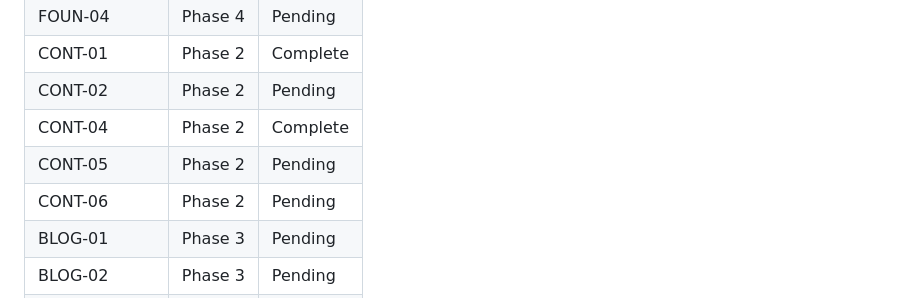
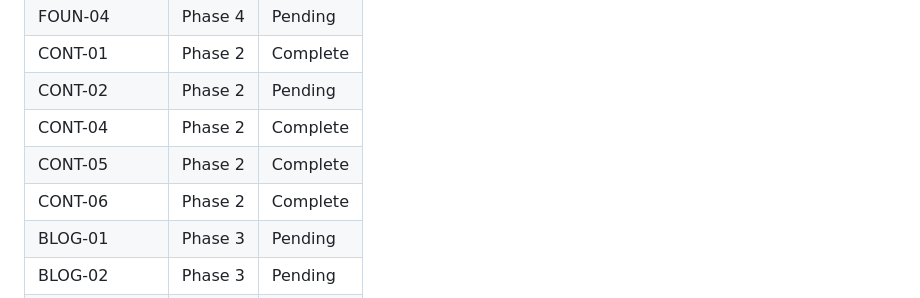
Before and after one commit to neporshiso/nep-personal-website, a Markdown page: .planning/REQUIREMENTS.md, the part around one of its changes. Rendered like a GitHub page.

```diff
--- a/.planning/REQUIREMENTS.md
+++ b/.planning/REQUIREMENTS.md
@@ -86,8 +86,8 @@ Which phases cover which requirements. Updated during roadmap creation.
 | CONT-01 | Phase 2 | Complete |
 | CONT-02 | Phase 2 | Pending |
 | CONT-04 | Phase 2 | Complete |
-| CONT-05 | Phase 2 | Pending |
-| CONT-06 | Phase 2 | Pending |
+| CONT-05 | Phase 2 | Complete |
+| CONT-06 | Phase 2 | Complete |
 | BLOG-01 | Phase 3 | Pending |
 | BLOG-02 | Phase 3 | Pending |
 | BLOG-03 | Phase 3 | Pending |
```
Also changed, not shown: other parts of .planning/REQUIREMENTS.md (+2 -2 lines), 1 other file.
